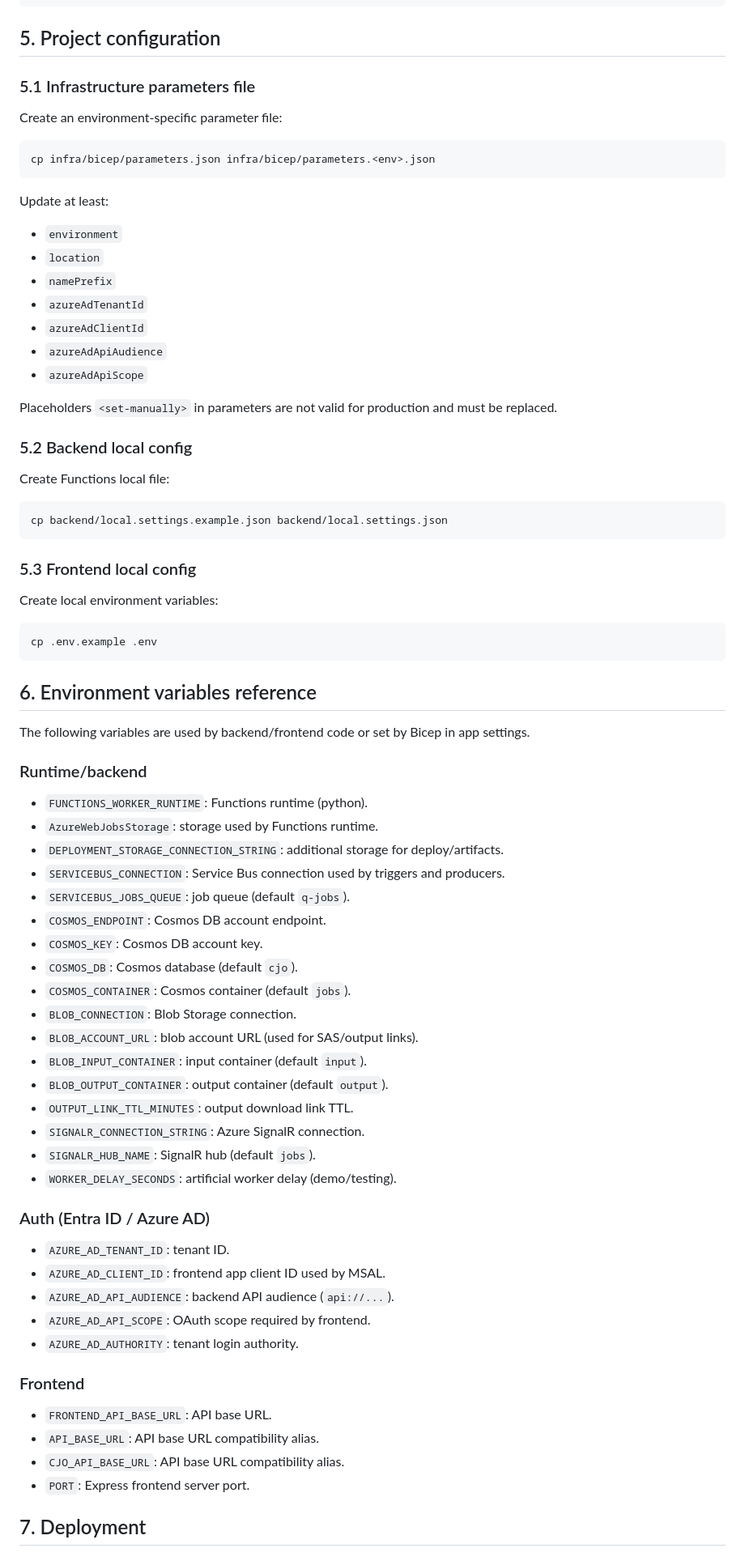
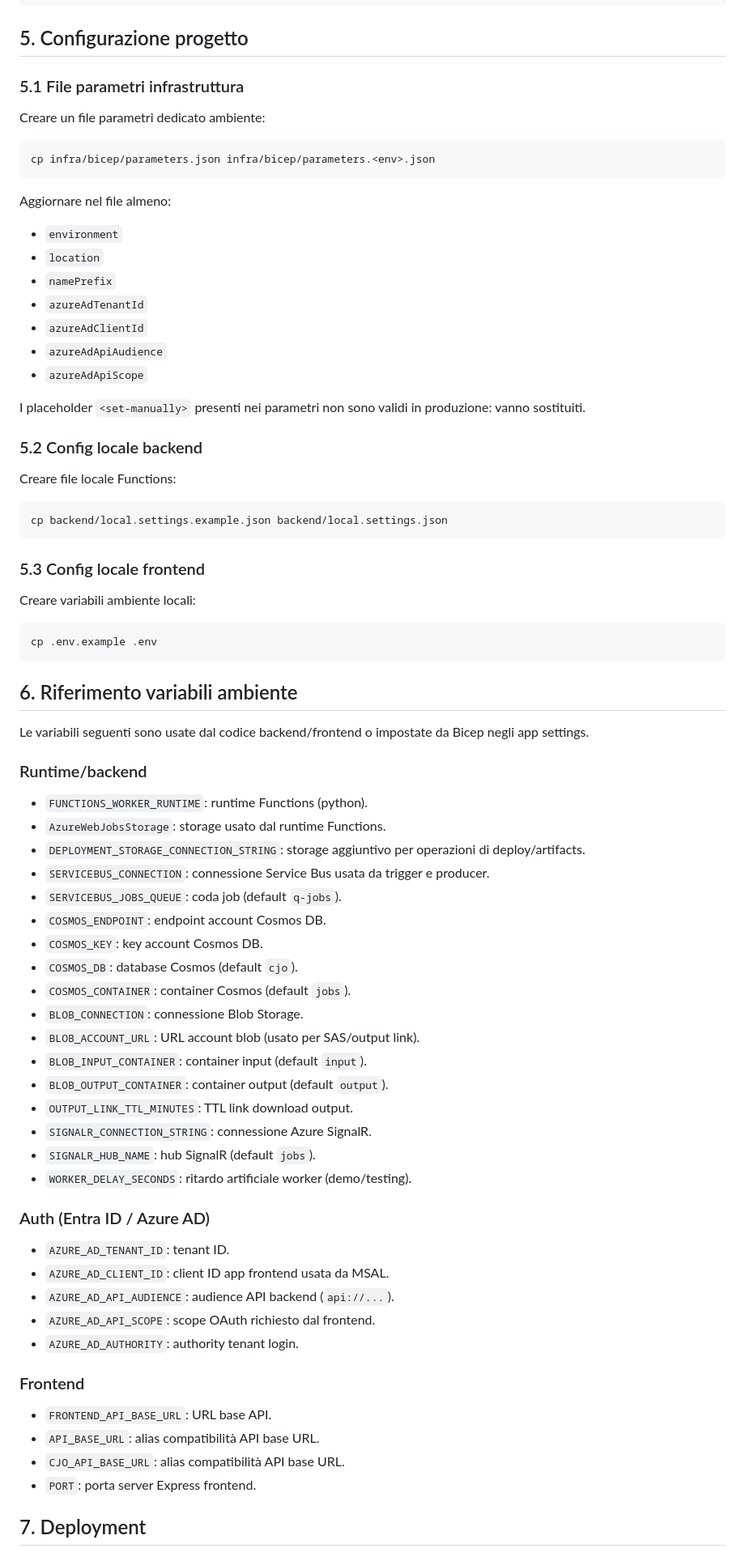
Before and after one commit to DomenicoAnzalone/cloud-job-orchestrator, a Markdown page: infra/README.md, the part around one of its changes. Shown at 81% size. Drawn GitHub-style.

Commit message:
chore: update infrastructure README for improved clarity and consistency in Italian

````diff
--- a/infra/README.md
+++ b/infra/README.md
@@ -52,82 +44,74 @@ az account set --subscription "<subscription-id-or-name>"
 az account show --query id -o tsv
 ```
 
-## 5. Project configuration
+## 5. Configurazione progetto
 
-### 5.1 Infrastructure parameters file
-
-Create an environment-specific parameter file:
+### 5.1 File parametri infrastruttura
+Creare un file parametri dedicato ambiente:
 
 ```bash
 cp infra/bicep/parameters.json infra/bicep/parameters.<env>.json
 ```
 
-Update at least:
+Aggiornare nel file almeno:
+- `environment`
+- `location`
+- `namePrefix`
+- `azureAdTenantId`
+- `azureAdClientId`
+- `azureAdApiAudience`
+- `azureAdApiScope`
 
-* `environment`
-* `location`
-* `namePrefix`
-* `azureAdTenantId`
-* `azureAdClientId`
-* `azureAdApiAudience`
-* `azureAdApiScope`
+I placeholder `<set-manually>` presenti nei parametri non sono validi in produzione: vanno sostituiti.
 
-Placeholders `<set-manually>` in parameters are not valid for production and must be replaced.
-
-### 5.2 Backend local config
-
-Create Functions local file:
+### 5.2 Config locale backend
+Creare file locale Functions:
 
 ```bash
 cp backend/local.settings.example.json backend/local.settings.json
 ```
 
-### 5.3 Frontend local config
-
-Create local environment variables:
+### 5.3 Config locale frontend
+Creare variabili ambiente locali:
 
 ```bash
 cp .env.example .env
 ```
 
-## 6. Environment variables reference
-
-The following variables are used by backend/frontend code or set by Bicep in app settings.
+## 6. Riferimento variabili ambiente
+Le variabili seguenti sono usate dal codice backend/frontend o impostate da Bicep negli app settings.
 
 ### Runtime/backend
-
-* `FUNCTIONS_WORKER_RUNTIME`: Functions runtime (python).
-* `AzureWebJobsStorage`: storage used by Functions runtime.
-* `DEPLOYMENT_STORAGE_CONNECTION_STRING`: additional storage for deploy/artifacts.
-* `SERVICEBUS_CONNECTION`: Service Bus connection used by triggers and producers.
-* `SERVICEBUS_JOBS_QUEUE`: job queue (default `q-jobs`).
-* `COSMOS_ENDPOINT`: Cosmos DB account endpoint.
-* `COSMOS_KEY`: Cosmos DB account key.
-* `COSMOS_DB`: Cosmos database (default `cjo`).
-* `COSMOS_CONTAINER`: Cosmos container (default `jobs`).
-* `BLOB_CONNECTION`: Blob Storage connection.
-* `BLOB_ACCOUNT_URL`: blob account URL (used for SAS/output links).
-* `BLOB_INPUT_CONTAINER`: input container (default `input`).
-* `BLOB_OUTPUT_CONTAINER`: output container (default `output`).
-* `OUTPUT_LINK_TTL_MINUTES`: output download link TTL.
-* `SIGNALR_CONNECTION_STRING`: Azure SignalR connection.
-* `SIGNALR_HUB_NAME`: SignalR hub (default `jobs`).
-* `WORKER_DELAY_SECONDS`: artificial worker delay (demo/testing).
+- `FUNCTIONS_WORKER_RUNTIME`: runtime Functions (python).
+- `AzureWebJobsStorage`: storage usato dal runtime Functions.
+- `DEPLOYMENT_STORAGE_CONNECTION_STRING`: storage aggiuntivo per operazioni di deploy/artifacts.
+- `SERVICEBUS_CONNECTION`: connessione Service Bus usata da trigger e producer.
+- `SERVICEBUS_JOBS_QUEUE`: coda job (default `q-jobs`).
+- `COSMOS_ENDPOINT`: endpoint account Cosmos DB.
+- `COSMOS_KEY`: key account Cosmos DB.
+- `COSMOS_DB`: database Cosmos (default `cjo`).
+- `COSMOS_CONTAINER`: container Cosmos (default `jobs`).
+- `BLOB_CONNECTION`: connessione Blob Storage.
+- `BLOB_ACCOUNT_URL`: URL account blob (usato per SAS/output link).
+- `BLOB_INPUT_CONTAINER`: container input (default `input`).
+- `BLOB_OUTPUT_CONTAINER`: container output (default `output`).
+- `OUTPUT_LINK_TTL_MINUTES`: TTL link download output.
+- `SIGNALR_CONNECTION_STRING`: connessione Azure SignalR.
+- `SIGNALR_HUB_NAME`: hub SignalR (default `jobs`).
+- `WORKER_DELAY_SECONDS`: ritardo artificiale worker (demo/testing).
 
 ### Auth (Entra ID / Azure AD)
-
-* `AZURE_AD_TENANT_ID`: tenant ID.
-* `AZURE_AD_CLIENT_ID`: frontend app client ID used by MSAL.
-* `AZURE_AD_API_AUDIENCE`: backend API audience (`api://...`).
-* `AZURE_AD_API_SCOPE`: OAuth scope required by frontend.
-* `AZURE_AD_AUTHORITY`: tenant login authority.
+- `AZURE_AD_TENANT_ID`: tenant ID.
+- `AZURE_AD_CLIENT_ID`: client ID app frontend usata da MSAL.
+- `AZURE_AD_API_AUDIENCE`: audience API backend (`api://...`).
+- `AZURE_AD_API_SCOPE`: scope OAuth richiesto dal frontend.
+- `AZURE_AD_AUTHORITY`: authority tenant login.
 
 ### Frontend
-
-* `FRONTEND_API_BASE_URL`: API base URL.
-* `API_BASE_URL`: API base URL compatibility alias.
-* `CJO_API_BASE_URL`: API base URL compatibility alias.
-* `PORT`: Express frontend server port.
+- `FRONTEND_API_BASE_URL`: URL base API.
+- `API_BASE_URL`: alias compatibilità API base URL.
+- `CJO_API_BASE_URL`: alias compatibilità API base URL.
+- `PORT`: porta server Express frontend.
 
 ## 7. Deployment
 
````
Also changed, not shown: other parts of infra/README.md (+83 -106 lines), README.md (+14 -34 lines).
